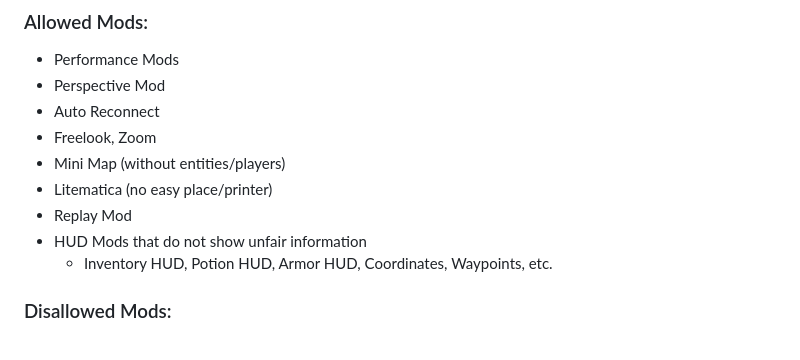
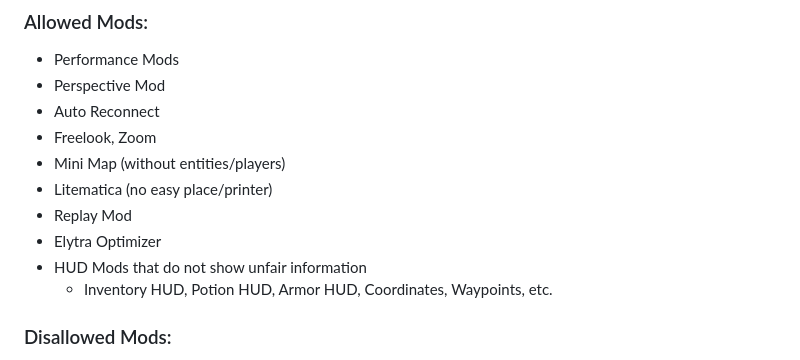
Before and after one commit to VanillaPlusNet/website, a Markdown page: input/server-info/rules.md, the part around the change. GitHub-like rendering.

```diff
--- a/input/server-info/rules.md
+++ b/input/server-info/rules.md
@@ -122,6 +122,7 @@ RedirectFrom: ./rules
 * Mini Map (without entities/players)
 * Litematica (no easy place/printer)
 * Replay Mod
+* Elytra Optimizer
 * HUD Mods that do not show unfair information
   * Inventory HUD, Potion HUD, Armor HUD, Coordinates, Waypoints, etc.
 
```
